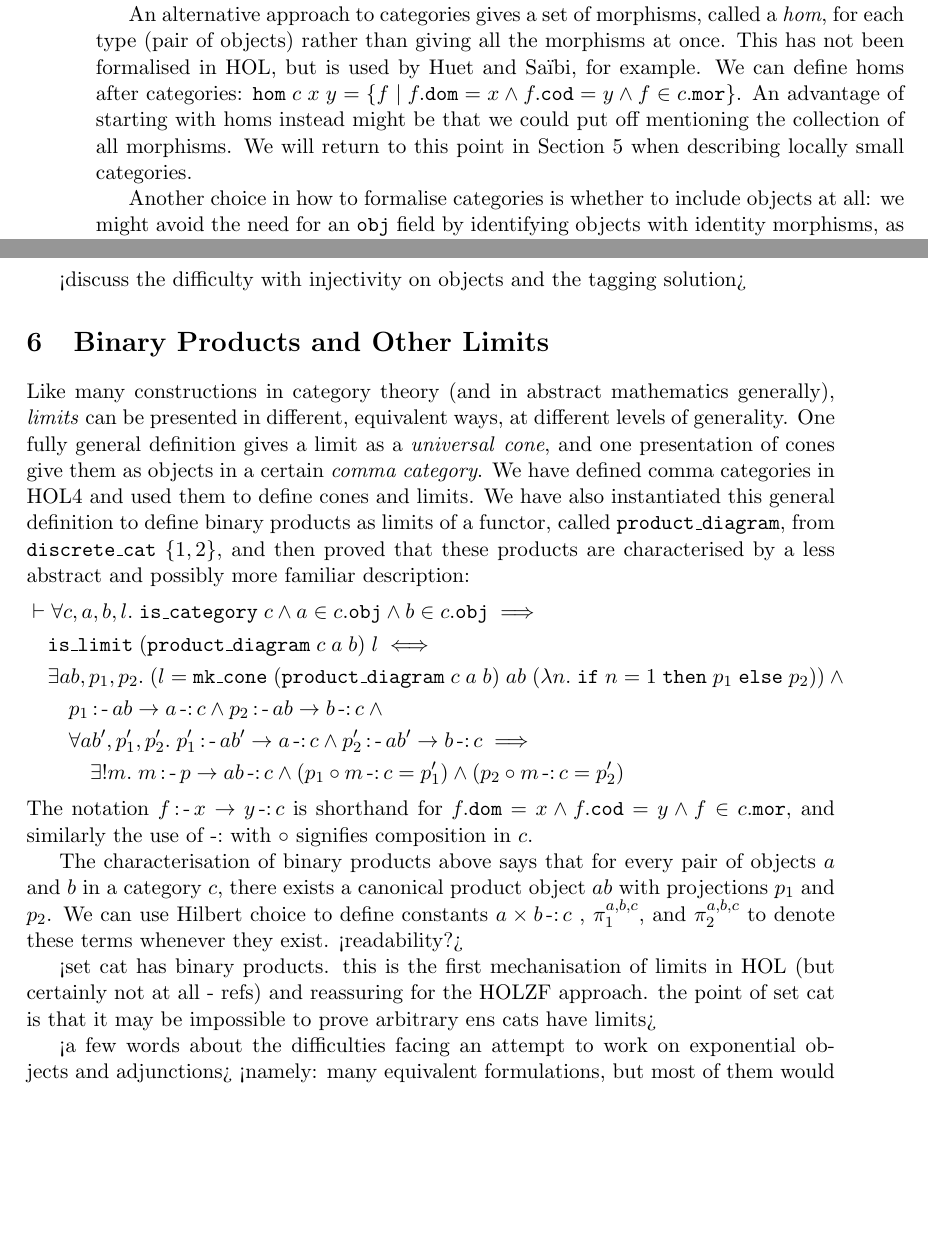
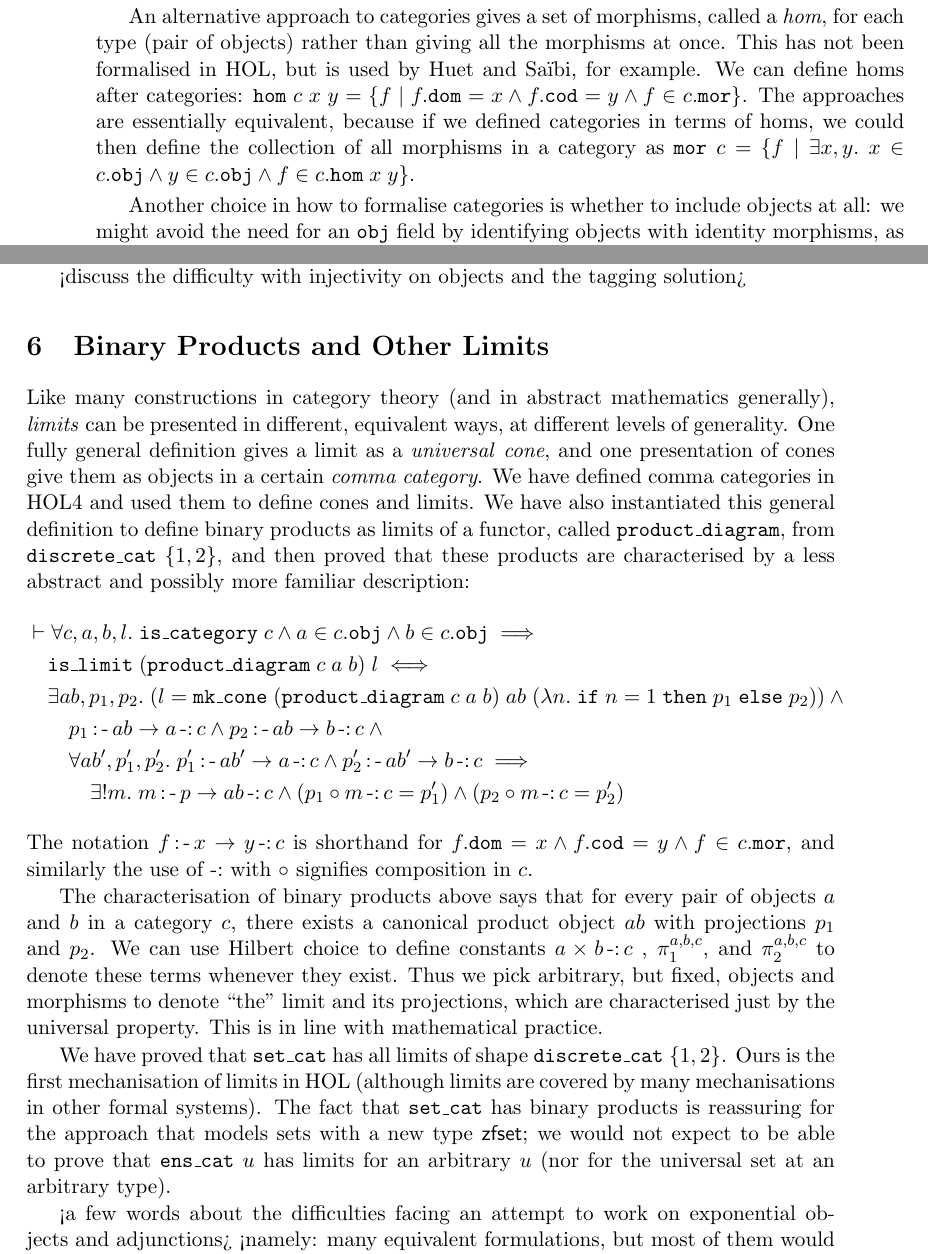
Before and after one commit to xrchz/SetCat, a LaTeX paper (essay.tex): two parts of pages 8 and 13 of 15, joined at a grey line, cut so that both start at the same text, the shorter picture padded with empty space. Compiled offline with pdfLaTeX.

Commit message:
some of the comments from friday

```diff
--- a/essay.tex
+++ b/essay.tex
@@ -158,13 +158,14 @@ We have defined, for any two categories $c_1$ and $c_2$, the category $[c_1\to c
 An alternative approach to categories gives a set of morphisms, called a \emph{hom}, for each type (pair of objects) rather than giving all the morphisms at once.
 This has not been formalised in HOL, but is used by Huet and Sa{\"i}bi, for example.
 We can define homs after categories: $\mathtt{hom}\;c\;x\;y=\{f\mid f.\mathtt{dom}=x\land f.\mathtt{cod}=y\land f\in c.\mathtt{mor}\}$.
-An advantage of starting with homs instead might be that we could put off mentioning the collection of all morphisms.
-We will return to this point in Section~\ref{Yoneda} when describing locally small categories.
+The approaches are essentially equivalent, because if we defined categories in terms of homs, we could then define the collection of all morphisms in a category as $\mathtt{mor}\;c=\{f\mid\exists{x,y}.\;x\in c.\mathtt{obj}\land y\in c.\mathtt{obj}\land f\in c.\mathtt{hom}\;x\;y\}$.
+%An advantage of starting with homs instead might be that we could put off mentioning the collection of all morphisms.
+%We will return to this point in Section~\ref{Yoneda} when describing locally small categories.
 
 Another choice in how to formalise categories is whether to include objects at all: we might avoid the need for an $\mathtt{obj}$ field by identifying objects with identity morphisms, as explained in pages 41--43 of \cite{DBLP:books/daglib/0023249}.
 We have not seen this idea mechanised before; it would be interesting to see the ramifications of doing so on a development.
 %}
-\section{A Category of Classes and of Sets}%1539/1400%{
+\section{A Category of Classes and of Sets}%1527/1400%{
 \label{Set}
 \newcommand{\Set}{\ensuremath{\mathbf{Set}}}
 The category $\Set$ of sets has sets and objects and (typed) functions as morphisms.
@@ -287,7 +294,7 @@ This approach is problematic for at least two reasons: firstly, locally small ca
 
 <discuss the difficulty with injectivity on objects and the tagging solution>
 %}
-\section{Binary Products and Other Limits}%308/250%{
+\section{Binary Products and Other Limits}%365/250%{
 \label{limits}
 Like many constructions in category theory (and in abstract mathematics generally), \emph{limits} can be presented in different, equivalent ways, at different levels of generality.
 One fully general definition gives a limit as a \emph{universal} \emph{cone}, and one presentation of cones give them as objects in a certain \emph{comma category}.
@@ -308,9 +315,13 @@ The notation $f\operatorname{\mathtt{:-}}x\to y\operatorname{\mathtt{-:}}c$ is s
 
 The characterisation of binary products above says that for every pair of objects $a$ and $b$ in a category $c$, there exists a canonical product object $ab$ with projections $p_1$ and $p_2$.
 We can use Hilbert choice to define constants $a\times b\operatorname{\mathtt{-:}}c$ , $\pi_1^{a,b,c}$, and $\pi_2^{a,b,c}$ to denote these terms whenever they exist.
-<readability?>
+Thus we pick arbitrary, but fixed, objects and morphisms to denote ``the'' limit and its projections, which are characterised just by the universal property.
+This is in line with mathematical practice.
+%<readability?>
 
-<set cat has binary products. this is the first mechanisation of limits in HOL (but certainly not at all - refs) and reassuring for the HOLZF approach. the point of set cat is that it may be impossible to prove arbitrary ens cats have limits>
+We have proved that $\mathtt{set\_cat}$ has all limits of shape $\mathtt{discrete\_cat}\;\{1,2\}$.
+Ours is the first mechanisation of limits in HOL (although limits are covered by many mechanisations in other formal systems).
+The fact that $\mathtt{set\_cat}$ has binary products is reassuring for the approach that models sets with a new type $\mathsf{zfset}$; we would not expect to be able to prove that $\mathtt{ens\_cat}\;u$ has limits for an arbitrary $u$ (nor for the universal set at an arbitrary type).
 
 <a few words about the difficulties facing an attempt to work on exponential objects and adjunctions>
 <namely: many equivalent formulations, but most of them would involve constructions that we can't make to be fully general>
```
Also changed, not shown: essay.tex (24 more changed lines).
